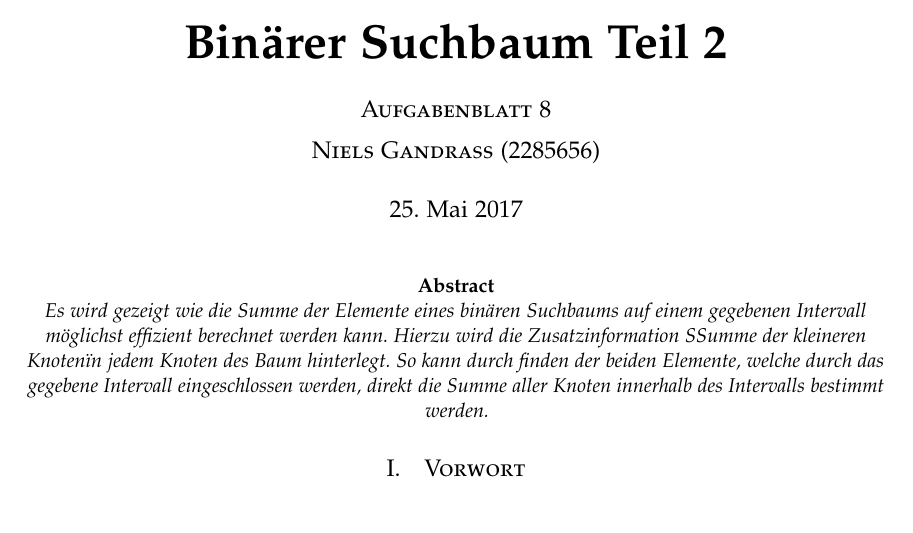
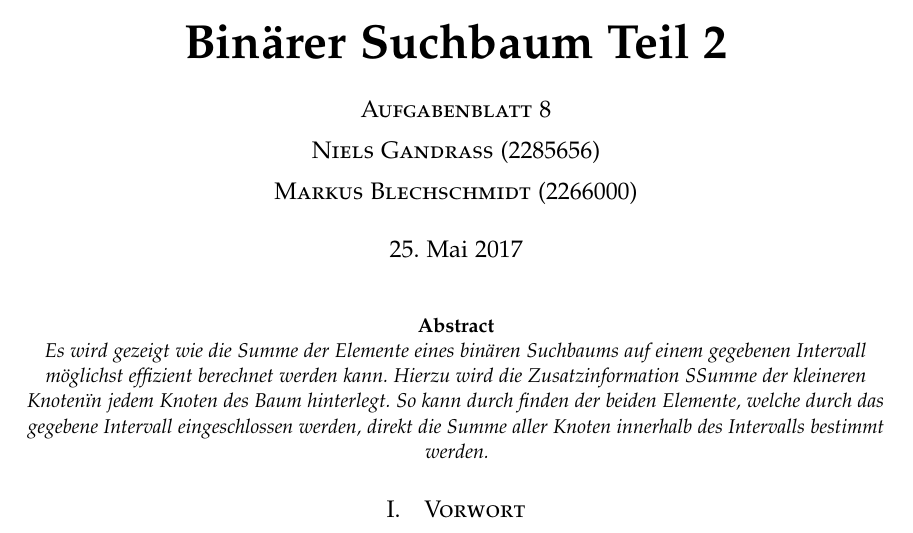
Before and after one commit to abz890HAW/BTI3AD_A8, a LaTeX document (abgabe/bti3_adp_aufgabenblatt8.tex): part of page 1 of 7, cut so that both start at the same text. The pictures show the PDF file abgabe/bti3_adp_aufgabenblatt8.pdf that the author committed with the source.

Commit message:
Added Markus as author

```diff
--- a/abgabe/bti3_adp_aufgabenblatt8.tex
+++ b/abgabe/bti3_adp_aufgabenblatt8.tex
@@ -78,6 +78,7 @@
 \large
 {\textsc{Aufgabenblatt 8}}\\[2mm]
 {\textsc{Niels Gandraß (2285656)}}\\[2mm]
+{\textsc{Markus Blechschmidt (2266000)}}\\[2mm]
 %{\textsc{Helena Lavjevardi (2250233)}}\\[2mm]
 %{\textsc{Marcel Röthke (2298730)}}\\[2mm]
 %{\textsc{Max Musterstudent (13374242) }}\\[2mm]
```
Also changed, not shown: abgabe/bti3_adp_aufgabenblatt8.pdf.
